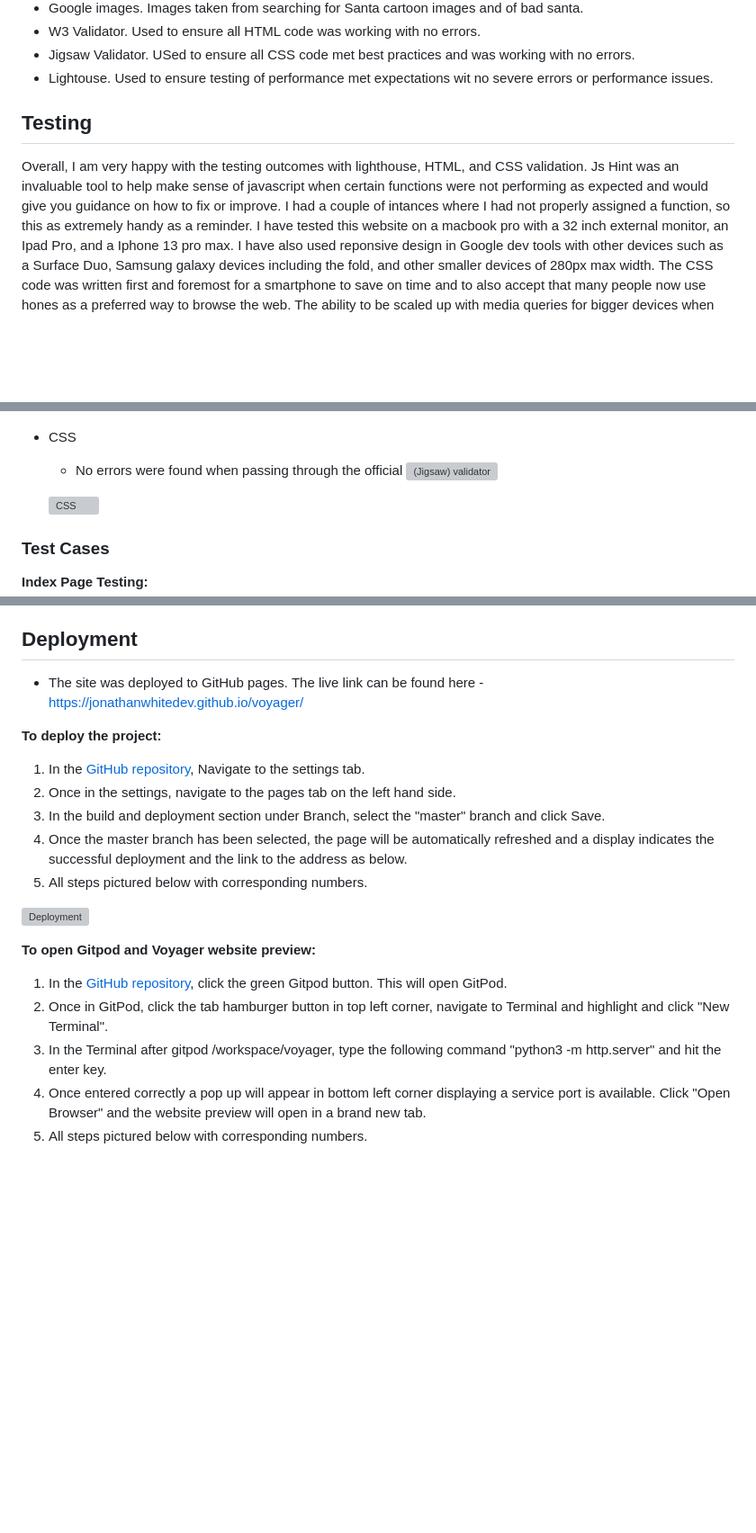
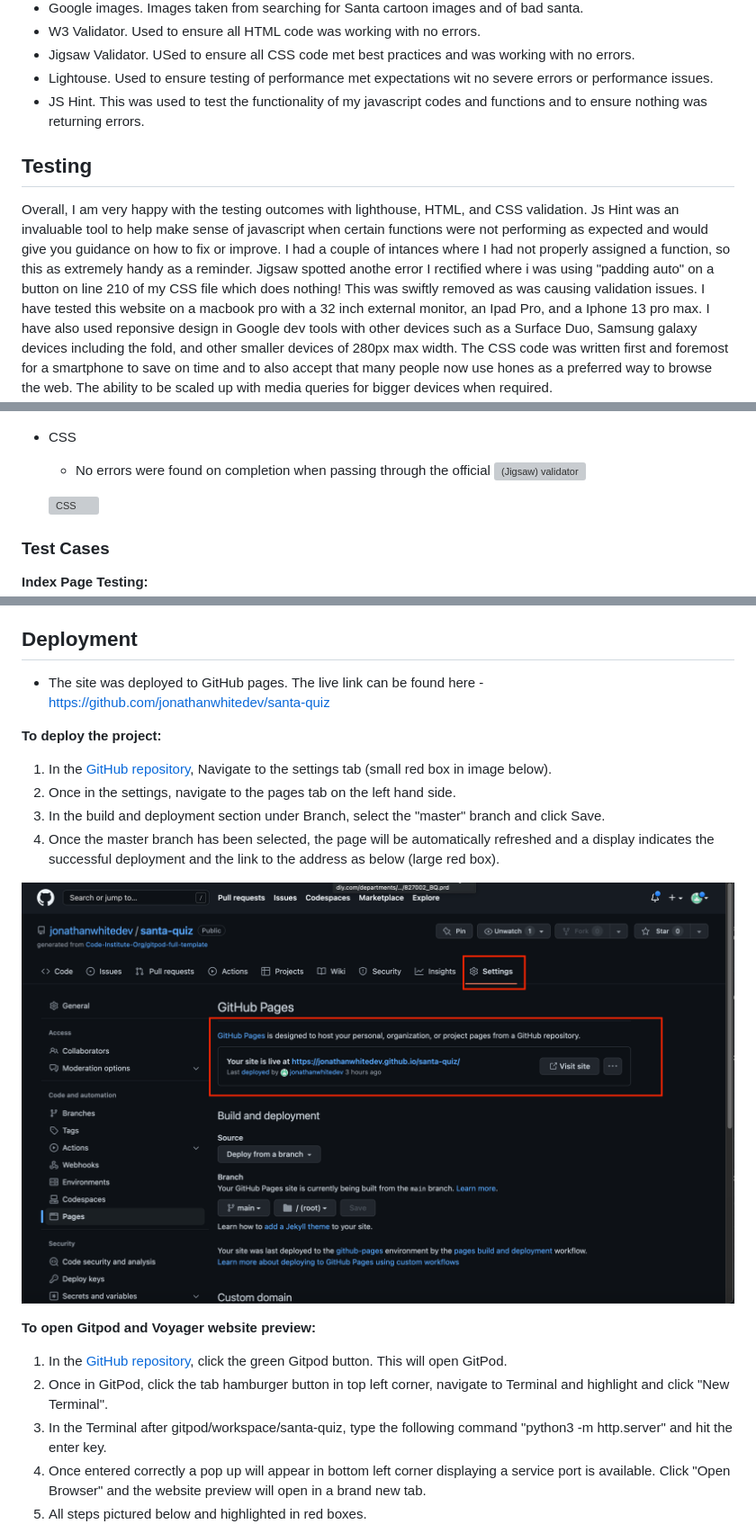
Before and after one commit to jonathanwhitedev/santa-quiz, a Markdown page: README.md, 3 parts joined by grey strips. Shown: that part at 90% size. Drawn GitHub-style; pictures changed too: docs/screenshots/repository-1.png (added); blank space fills up the shorter version; grey boxes are pictures that could not be loaded.

```diff
--- a/README.md
+++ b/README.md
@@ -180,10 +180,12 @@ __Various technologies were used in the entire process of building this website
 - W3 Validator. Used to ensure all HTML code was working with no errors.
 - Jigsaw Validator. USed to ensure all CSS code met best practices and was working with no errors.
 - Lightouse. Used to ensure testing of performance met expectations wit no severe errors or performance issues.
+- JS Hint. This was used to test the functionality of my javascript codes and functions and to ensure nothing was returning errors.
 
 ## Testing
 
 Overall, I am very happy with the testing outcomes with lighthouse, HTML, and CSS validation. Js Hint was an invaluable tool to help make sense of javascript when certain functions were not performing as expected and would give you guidance on how to fix or improve. I had a couple of intances where I had not properly assigned a function, so this as extremely handy as a reminder.
+Jigsaw spotted anothe error I rectified where i was using "padding auto" on a button on line 210 of my CSS file which does nothing! This was swiftly removed as was causing validation issues.
 I have tested this website on a macbook pro with a 32 inch external monitor, an Ipad Pro, and a Iphone 13 pro max. I have also used reponsive design in Google dev tools with other devices such as a Surface Duo, Samsung galaxy devices including the fold, and other smaller devices of 280px max width.
 The CSS code was written first and foremost for a smartphone to save on time and to also accept that many people now use hones as a preferred way to browse the web. The ability to be scaled up with media queries for bigger devices when required.
 
@@ -223,7 +225,7 @@ The website runs smoothly across all used devices with no glitches or errors.
 
 
 - CSS
-  - No errors were found when passing through the official ![(Jigsaw) validator](https://jigsaw.w3.org/css-validator/validator?uri=https%3A%2F%2Fjonathanwhitedev.github.io%2Fvoyager%2F&profile=css3svg&usermedium=all&warning=1&vextwarning=&lang=en)
+  - No errors were found on completion when passing through the official ![(Jigsaw) validator](https://jigsaw.w3.org/css-validator/validator?uri=https%3A%2F%2Fjonathanwhitedev.github.io%2Fvoyager%2F&profile=css3svg&usermedium=all&warning=1&vextwarning=&lang=en)
 
   ![CSS](docs/screenshots/css-validation.png)
 
@@ -275,15 +277,14 @@ __Scoring System for Image and Text Scorecard Testing:__
 There were no bugs present that were unfixed. There were some recommendations that there were some unused variables in JSHint however these are not being used as JavaScript functions but for styling purposes in CSS.
 
 ## Deployment
-  - The site was deployed to GitHub pages. The live link can be found here - https://jonathanwhitedev.github.io/voyager/
+  - The site was deployed to GitHub pages. The live link can be found here - https://github.com/jonathanwhitedev/santa-quiz
 
   __To deploy the project:__
-   1. In the [GitHub repository](https://github.com/jonathanwhitedev/voyager), Navigate to the settings tab.
+   1. In the [GitHub repository](https://github.com/jonathanwhitedev/santa-quiz), Navigate to the settings tab (small red box in image below).
    2. Once in the settings, navigate to the pages tab on the left hand side.
    3. In the build and deployment section under Branch, select the "master" branch and click Save.
-   4. Once the master branch has been selected, the page will be automatically refreshed and a display indicates the successful deployment and the link to the address as below.
-   5. All steps pictured below with corresponding numbers.
+   4. Once the master branch has been selected, the page will be automatically refreshed and a display indicates the successful deployment and the link to the address as below (large red box).
 
-   ![Deployment](docs/screenshots/Deploy-project.png)
+   ![Deployment](docs/screenshots/repository-1.png)
 
 __To open Gitpod and Voyager website preview:__
@@ -291,5 +292,5 @@ __To open Gitpod and Voyager website preview:__
    2. Once in GitPod, click the tab hamburger button in top left corner, navigate to Terminal and highlight and click "New Terminal".
-   3. In the Terminal after gitpod /workspace/voyager, type the following command "python3 -m http.server" and hit the enter key.
+   3. In the Terminal after gitpod/workspace/santa-quiz, type the following command "python3 -m http.server" and hit the enter key.
    4. Once entered correctly a pop up will appear in bottom left corner displaying a service port is available. Click "Open Browser" and the website preview will open in a brand new tab.
-   5. All steps pictured below with corresponding numbers.
+   5. All steps pictured below and highlighted in red boxes.
 
```
Also changed, not shown: other parts of README.md (+10 -11 lines), docs/screenshots/repository.png (added), docs/screenshots/terminal-command2.png (added), docs/screenshots/terminal-commands1.png (added), 2 other files.
